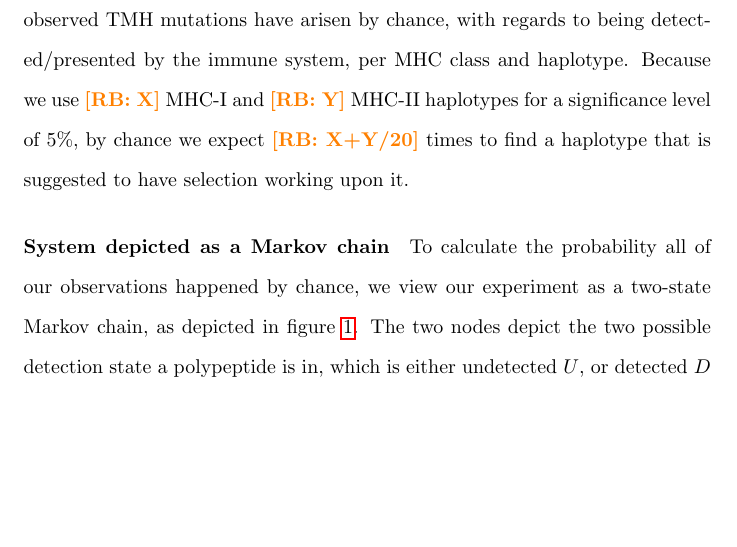
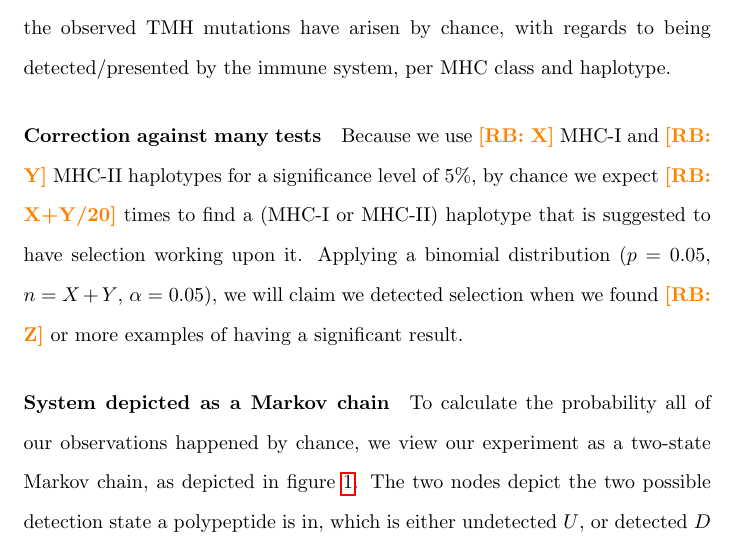
Before and after one commit to richelbilderbeek/bbbq_article, a LaTeX paper (article.tex): part of page 11 of 32, cut so that both start at the same text, the shorter picture padded with empty space. Compiled offline with pdfLaTeX; a missing bibliography style is replaced by a similar one.

Commit message:
Correct against many tests

```diff
--- a/article.tex
+++ b/article.tex
@@ -517,10 +517,16 @@ To detect evolution, we determine the probability
 that all of the observed TMH mutations have arisen by chance,
 with regards to being detected/presented by the immune system,
 per MHC class and haplotype.
+
+\paragraph{Correction against many tests}
+
 Because we use \richel{X} MHC-I and \richel{Y} MHC-II haplotypes
 for a significance level of 5\%, by chance we expect \richel{X+Y/20}
-times to find a haplotype that is suggested to have selection working
-upon it.
+times to find a (MHC-I or MHC-II) haplotype
+that is suggested to have selection working
+upon it. Applying a binomial distribution ($p = 0.05$, $n = X+Y$, $\alpha = 0.05$),
+we will claim we detected selection when we found \richel{Z} or
+more examples of having a significant result.
 
 \paragraph{System depicted as a Markov chain}
 
```
